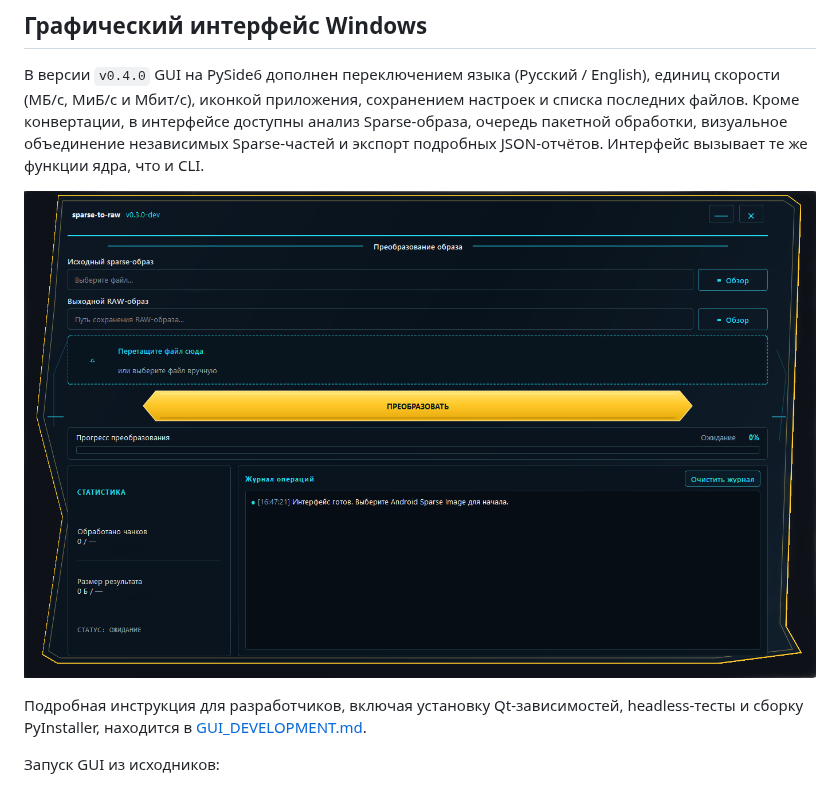
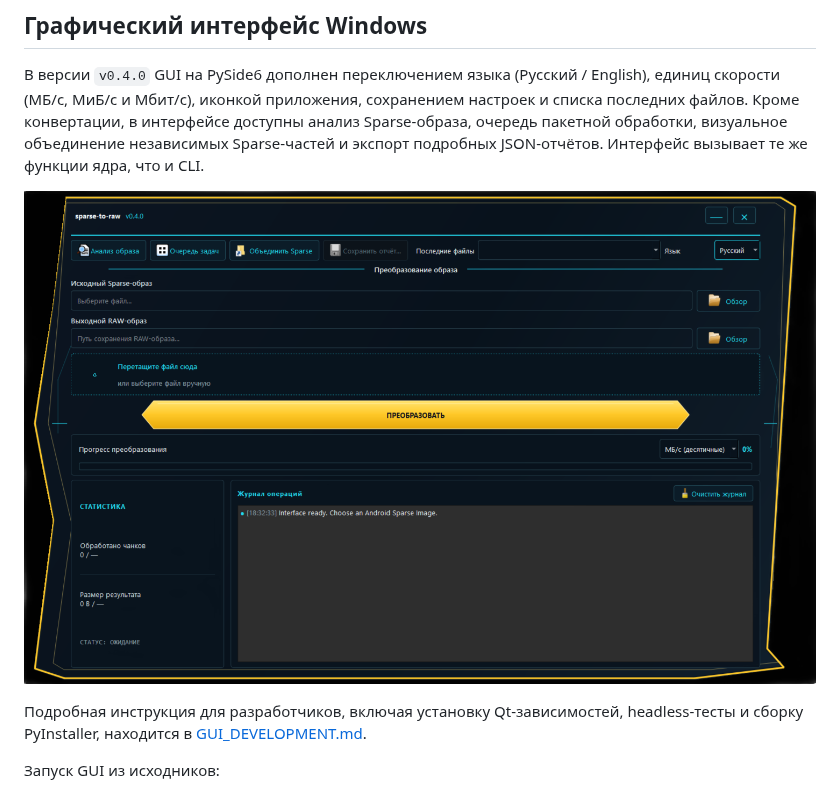
Before and after one commit to LIJTA3U/sparse-to-raw, a Markdown page: README.ru.md, the part around the change. Rendered like a GitHub page; pictures changed too: screenshots/sparse-to-raw-gui-ru.png (added), sparse-to-raw-gui.png (deleted).

```diff
--- a/README.ru.md
+++ b/README.ru.md
@@ -45,7 +45,7 @@
 
 В версии `v0.4.0` GUI на PySide6 дополнен переключением языка (Русский / English), единиц скорости (МБ/с, МиБ/с и Мбит/с), иконкой приложения, сохранением настроек и списка последних файлов. Кроме конвертации, в интерфейсе доступны анализ Sparse-образа, очередь пакетной обработки, визуальное объединение независимых Sparse-частей и экспорт подробных JSON-отчётов. Интерфейс вызывает те же функции ядра, что и CLI.
 
-![Главное окно sparse-to-raw GUI](sparse-to-raw-gui.png)
+![Главное окно sparse-to-raw GUI](screenshots/sparse-to-raw-gui-ru.png)
 
 Подробная инструкция для разработчиков, включая установку Qt-зависимостей, headless-тесты и сборку PyInstaller, находится в [GUI_DEVELOPMENT.md](GUI_DEVELOPMENT.md).
 
```
Also changed, not shown: README.md (+1 -1 lines), screenshots/sparse-to-raw-gui-eng.png (added).
